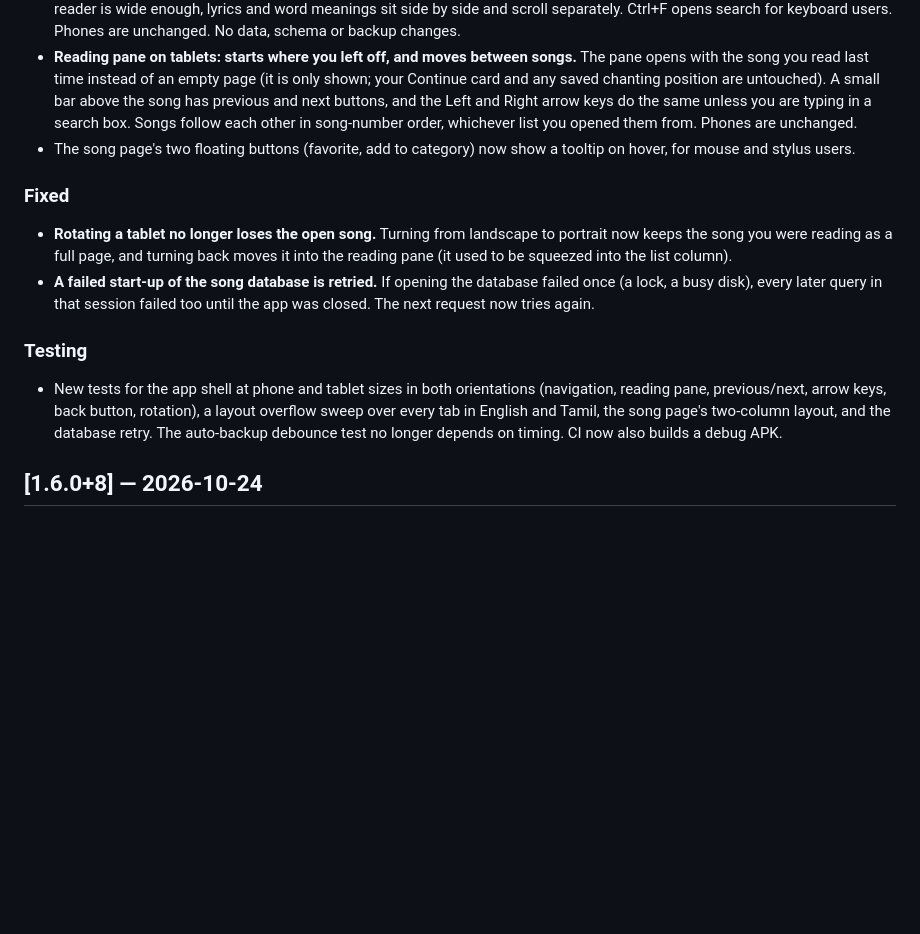
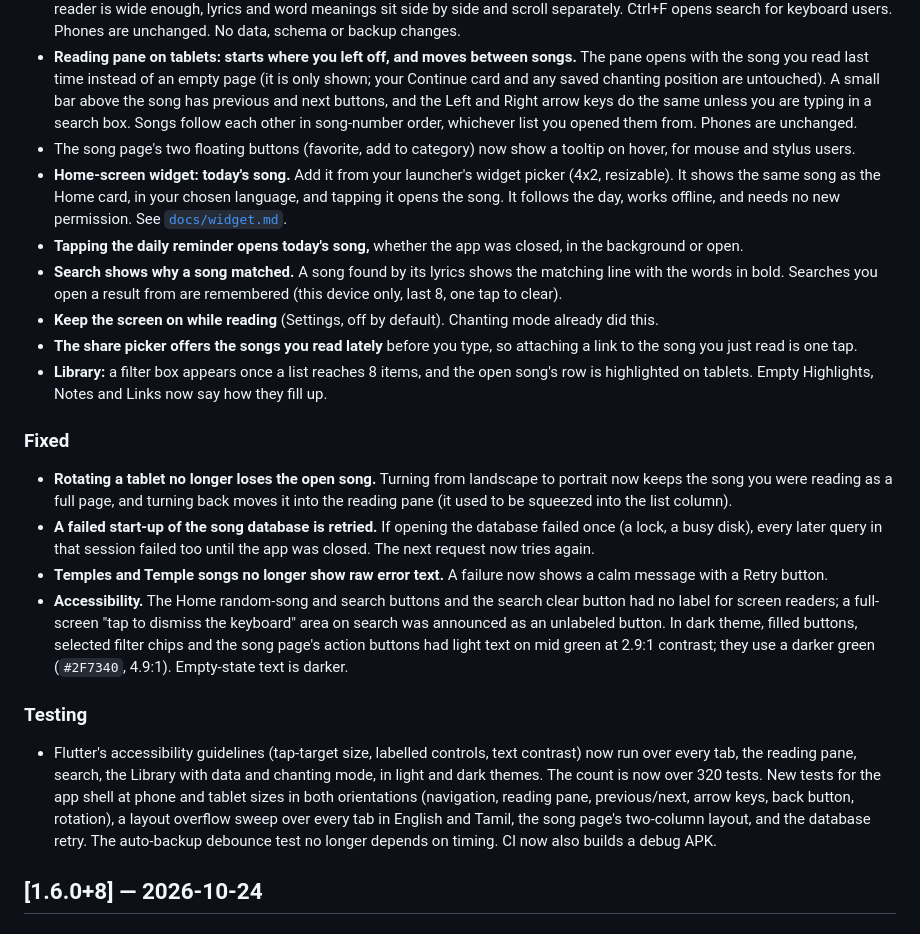
Before and after one commit to teamayilavan/thiruppugazh_app, a Markdown page: CHANGELOG.md, the part around the change. Drawn GitHub-style; blank space fills up the shorter version.

Commit message:
docs: changelog for the UX batch
Co-Authored-By: Claude Sonnet 5.5 <noreply@anthropic.com>

```diff
--- a/CHANGELOG.md
+++ b/CHANGELOG.md
@@ -8,13 +8,21 @@ Notable changes to this project. Format loosely follows [Keep a Changelog](https
 - **Tablet and large-screen layout.** From 600 dp wide (tablets, and phones held sideways, where the bottom bar would use a fifth of the height) the bottom bar becomes a side navigation rail that stays clear of a camera cutout, and Home's hero image shrinks on short windows so songs stay in view. On the Songs tab, on tablets with room (about 840 dp wide, 600 dp on the short side), the song list sits on the left and the open song on the right, so reading never leaves the list; the current song is highlighted, and the Continue card, Today's song and the random button open into the same pane. Lists, settings and lyrics keep a comfortable reading width (720 dp) instead of stretching edge to edge, and the six-abodes grid shows three across. On tablets every tab keeps its own navigation, so a temple's songs, a category, Favorites, search and the Library all open songs in the same reading pane and the rail never disappears; the Back button and Esc step back inside the current tab. When the reader is wide enough, lyrics and word meanings sit side by side and scroll separately. Ctrl+F opens search for keyboard users. Phones are unchanged. No data, schema or backup changes.
 - **Reading pane on tablets: starts where you left off, and moves between songs.** The pane opens with the song you read last time instead of an empty page (it is only shown; your Continue card and any saved chanting position are untouched). A small bar above the song has previous and next buttons, and the Left and Right arrow keys do the same unless you are typing in a search box. Songs follow each other in song-number order, whichever list you opened them from. Phones are unchanged.
 - The song page's two floating buttons (favorite, add to category) now show a tooltip on hover, for mouse and stylus users.
+- **Home-screen widget: today's song.** Add it from your launcher's widget picker (4x2, resizable). It shows the same song as the Home card, in your chosen language, and tapping it opens the song. It follows the day, works offline, and needs no new permission. See [`docs/widget.md`](docs/widget.md).
+- **Tapping the daily reminder opens today's song,** whether the app was closed, in the background or open.
+- **Search shows why a song matched.** A song found by its lyrics shows the matching line with the words in bold. Searches you open a result from are remembered (this device only, last 8, one tap to clear).
+- **Keep the screen on while reading** (Settings, off by default). Chanting mode already did this.
+- **The share picker offers the songs you read lately** before you type, so attaching a link to the song you just read is one tap.
+- **Library:** a filter box appears once a list reaches 8 items, and the open song's row is highlighted on tablets. Empty Highlights, Notes and Links now say how they fill up.
 
 ### Fixed
 - **Rotating a tablet no longer loses the open song.** Turning from landscape to portrait now keeps the song you were reading as a full page, and turning back moves it into the reading pane (it used to be squeezed into the list column).
 - **A failed start-up of the song database is retried.** If opening the database failed once (a lock, a busy disk), every later query in that session failed too until the app was closed. The next request now tries again.
+- **Temples and Temple songs no longer show raw error text.** A failure now shows a calm message with a Retry button.
+- **Accessibility.** The Home random-song and search buttons and the search clear button had no label for screen readers; a full-screen "tap to dismiss the keyboard" area on search was announced as an unlabeled button. In dark theme, filled buttons, selected filter chips and the song page's action buttons had light text on mid green at 2.9:1 contrast; they use a darker green (`#2F7340`, 4.9:1). Empty-state text is darker.
 
 ### Testing
-- New tests for the app shell at phone and tablet sizes in both orientations (navigation, reading pane, previous/next, arrow keys, back button, rotation), a layout overflow sweep over every tab in English and Tamil, the song page's two-column layout, and the database retry. The auto-backup debounce test no longer depends on timing. CI now also builds a debug APK.
+- Flutter's accessibility guidelines (tap-target size, labelled controls, text contrast) now run over every tab, the reading pane, search, the Library with data and chanting mode, in light and dark themes. The count is now over 320 tests. New tests for the app shell at phone and tablet sizes in both orientations (navigation, reading pane, previous/next, arrow keys, back button, rotation), a layout overflow sweep over every tab in English and Tamil, the song page's two-column layout, and the database retry. The auto-backup debounce test no longer depends on timing. CI now also builds a debug APK.
 
 ## [1.6.0+8] — 2026-10-24
 
```
